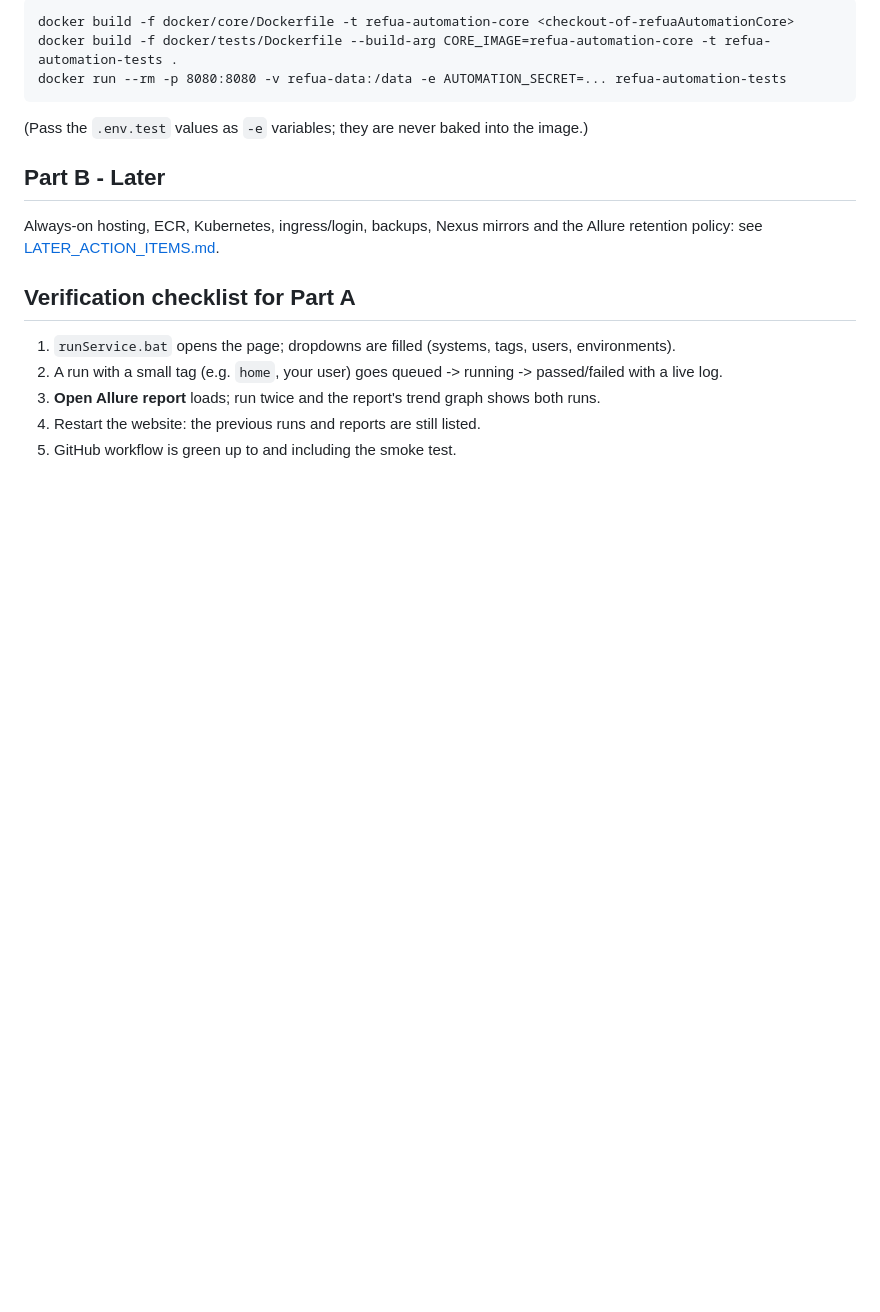
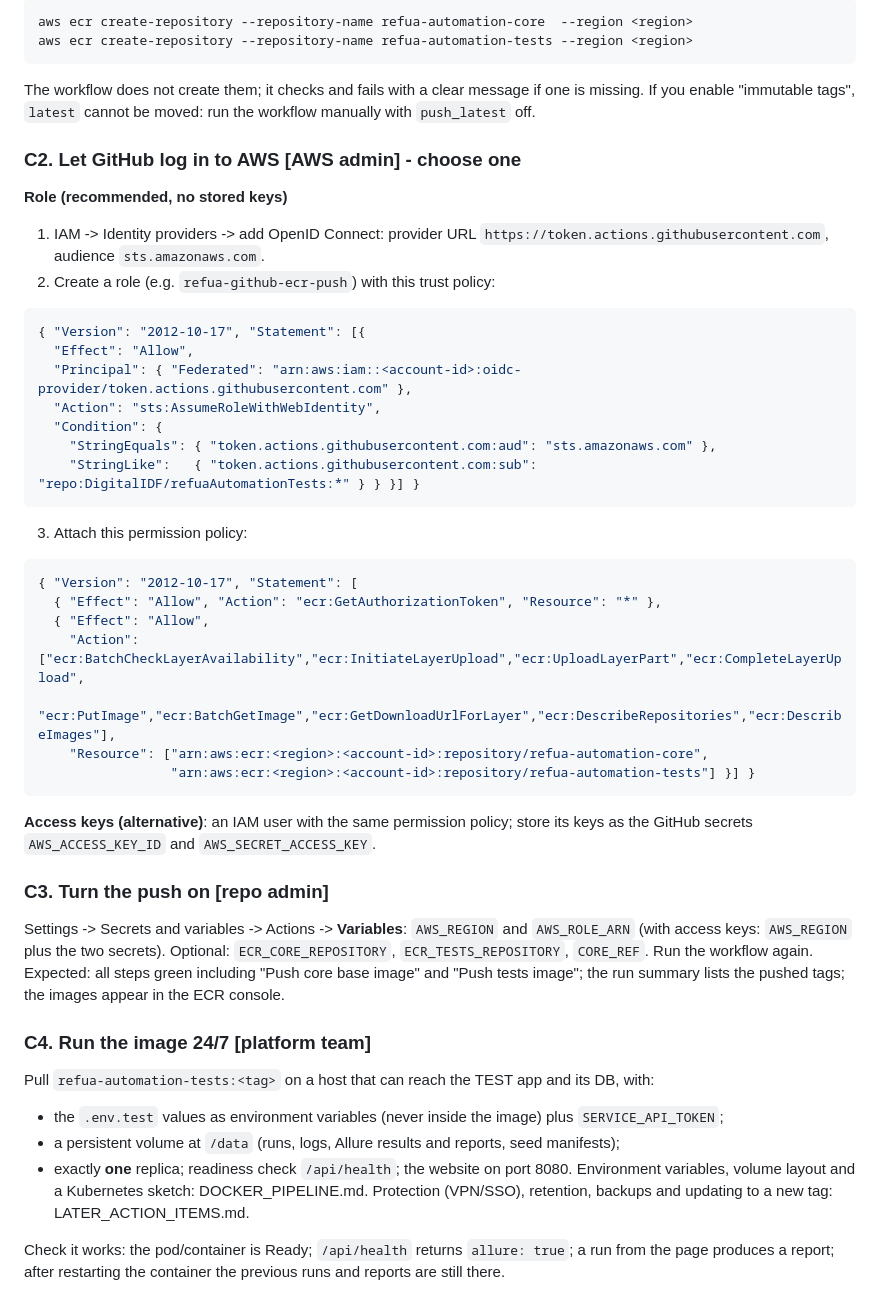
Before and after one commit to roybi/refuaAutomationTests, a Markdown page: docs/guides/DOCKER_PIPELINE_ROLLOUT_PLAN.md, the part around one of its changes. Rendered like a GitHub page; blank space fills up the shorter version.

Commit message:
docs: rewrite rollout plan as now (local+GitHub) vs later (ECR)
Co-Authored-By: Claude Sonnet 5.5 <noreply@anthropic.com>

````diff
--- a/docs/guides/DOCKER_PIPELINE_ROLLOUT_PLAN.md
+++ b/docs/guides/DOCKER_PIPELINE_ROLLOUT_PLAN.md
@@ -58,17 +79,49 @@ prefer A2 (GitHub's runners are fast). If you do want it locally:
 ```
-docker build -f docker/core/Dockerfile -t refua-automation-core <checkout-of-refuaAutomationCore>
-docker build -f docker/tests/Dockerfile --build-arg CORE_IMAGE=refua-automation-core -t refua-automation-tests .
-docker run --rm -p 8080:8080 -v refua-data:/data -e AUTOMATION_SECRET=... refua-automation-tests
+aws ecr create-repository --repository-name refua-automation-core  --region <region>
+aws ecr create-repository --repository-name refua-automation-tests --region <region>
 ```
-(Pass the `.env.test` values as `-e` variables; they are never baked into the image.)
+The workflow does not create them; it checks and fails with a clear message if one is missing.
+If you enable "immutable tags", `latest` cannot be moved: run the workflow manually with `push_latest` off.
 
-## Part B - Later
-Always-on hosting, ECR, Kubernetes, ingress/login, backups, Nexus mirrors and the Allure retention policy:
-see [LATER_ACTION_ITEMS.md](LATER_ACTION_ITEMS.md).
+### C2. Let GitHub log in to AWS  [AWS admin] - choose one
+**Role (recommended, no stored keys)**
+1. IAM -> Identity providers -> add OpenID Connect: provider URL `https://token.actions.githubusercontent.com`, audience `sts.amazonaws.com`.
+2. Create a role (e.g. `refua-github-ecr-push`) with this trust policy:
+```json
+{ "Version": "2012-10-17", "Statement": [{
+  "Effect": "Allow",
+  "Principal": { "Federated": "arn:aws:iam::<account-id>:oidc-provider/token.actions.githubusercontent.com" },
+  "Action": "sts:AssumeRoleWithWebIdentity",
+  "Condition": {
+    "StringEquals": { "token.actions.githubusercontent.com:aud": "sts.amazonaws.com" },
+    "StringLike":   { "token.actions.githubusercontent.com:sub": "repo:DigitalIDF/refuaAutomationTests:*" } } }] }
+```
+3. Attach this permission policy:
+```json
+{ "Version": "2012-10-17", "Statement": [
+  { "Effect": "Allow", "Action": "ecr:GetAuthorizationToken", "Resource": "*" },
+  { "Effect": "Allow",
+    "Action": ["ecr:BatchCheckLayerAvailability","ecr:InitiateLayerUpload","ecr:UploadLayerPart","ecr:CompleteLayerUpload",
+               "ecr:PutImage","ecr:BatchGetImage","ecr:GetDownloadUrlForLayer","ecr:DescribeRepositories","ecr:DescribeImages"],
+    "Resource": ["arn:aws:ecr:<region>:<account-id>:repository/refua-automation-core",
+                 "arn:aws:ecr:<region>:<account-id>:repository/refua-automation-tests"] }] }
+```
+**Access keys (alternative)**: an IAM user with the same permission policy; store its keys as the GitHub secrets
+`AWS_ACCESS_KEY_ID` and `AWS_SECRET_ACCESS_KEY`.
 
-## Verification checklist for Part A
-1. `runService.bat` opens the page; dropdowns are filled (systems, tags, users, environments).
-2. A run with a small tag (e.g. `home`, your user) goes queued -> running -> passed/failed with a live log.
-3. **Open Allure report** loads; run twice and the report's trend graph shows both runs.
-4. Restart the website: the previous runs and reports are still listed.
-5. GitHub workflow is green up to and including the smoke test.
+### C3. Turn the push on  [repo admin]
+Settings -> Secrets and variables -> Actions -> **Variables**: `AWS_REGION` and `AWS_ROLE_ARN`
+(with access keys: `AWS_REGION` plus the two secrets). Optional: `ECR_CORE_REPOSITORY`, `ECR_TESTS_REPOSITORY`, `CORE_REF`.
+Run the workflow again. Expected: all steps green including "Push core base image" and "Push tests image";
+the run summary lists the pushed tags; the images appear in the ECR console.
+
+### C4. Run the image 24/7  [platform team]
+Pull `refua-automation-tests:<tag>` on a host that can reach the TEST app and its DB, with:
+- the `.env.test` values as environment variables (never inside the image) plus `SERVICE_API_TOKEN`;
+- a persistent volume at `/data` (runs, logs, Allure results and reports, seed manifests);
+- exactly **one** replica; readiness check `/api/health`; the website on port 8080.
+Environment variables, volume layout and a Kubernetes sketch: DOCKER_PIPELINE.md. Protection (VPN/SSO), retention, backups
+and updating to a new tag: LATER_ACTION_ITEMS.md.
+
+Check it works: the pod/container is Ready; `/api/health` returns `allure: true`; a run from the page produces a report; after
+restarting the container the previous runs and reports are still there.
````
Also changed, not shown: other parts of docs/guides/DOCKER_PIPELINE_ROLLOUT_PLAN.md (+62 -41 lines).
